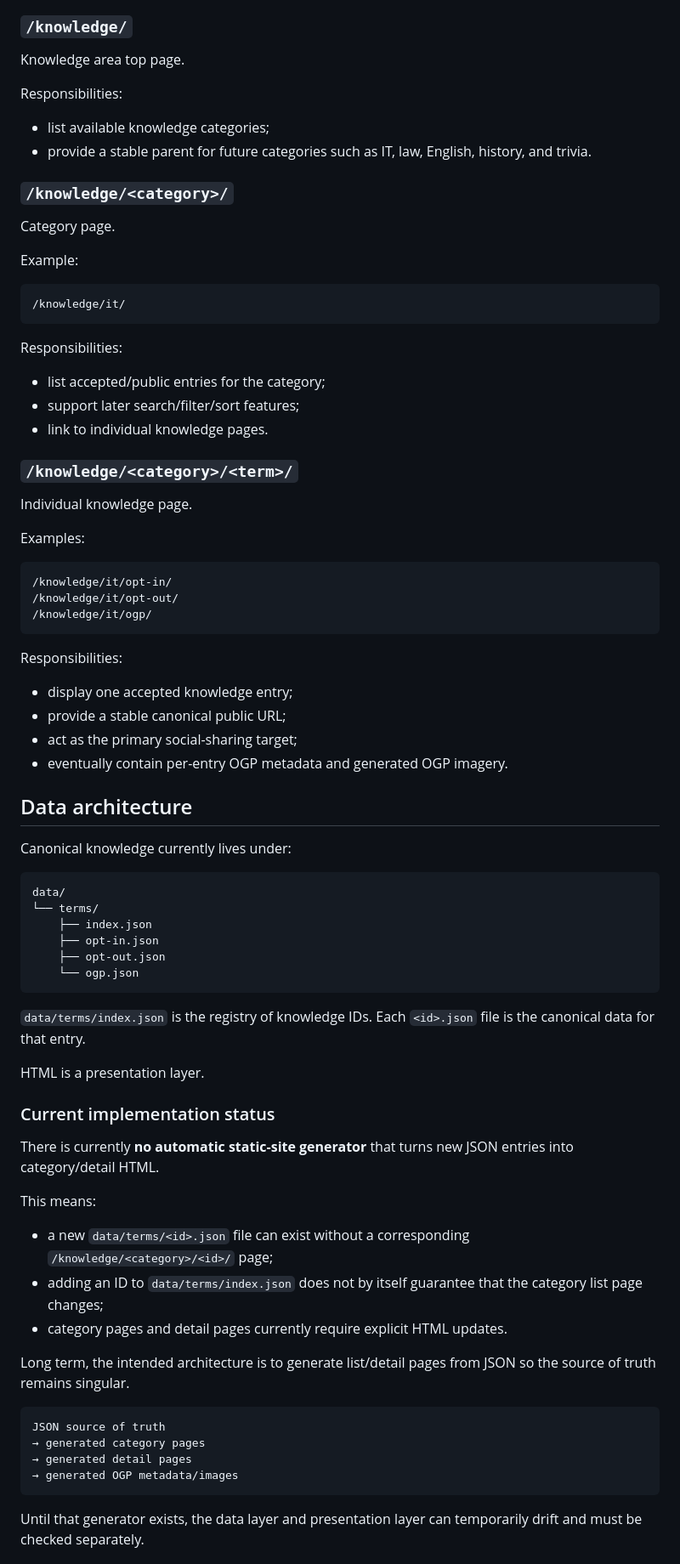
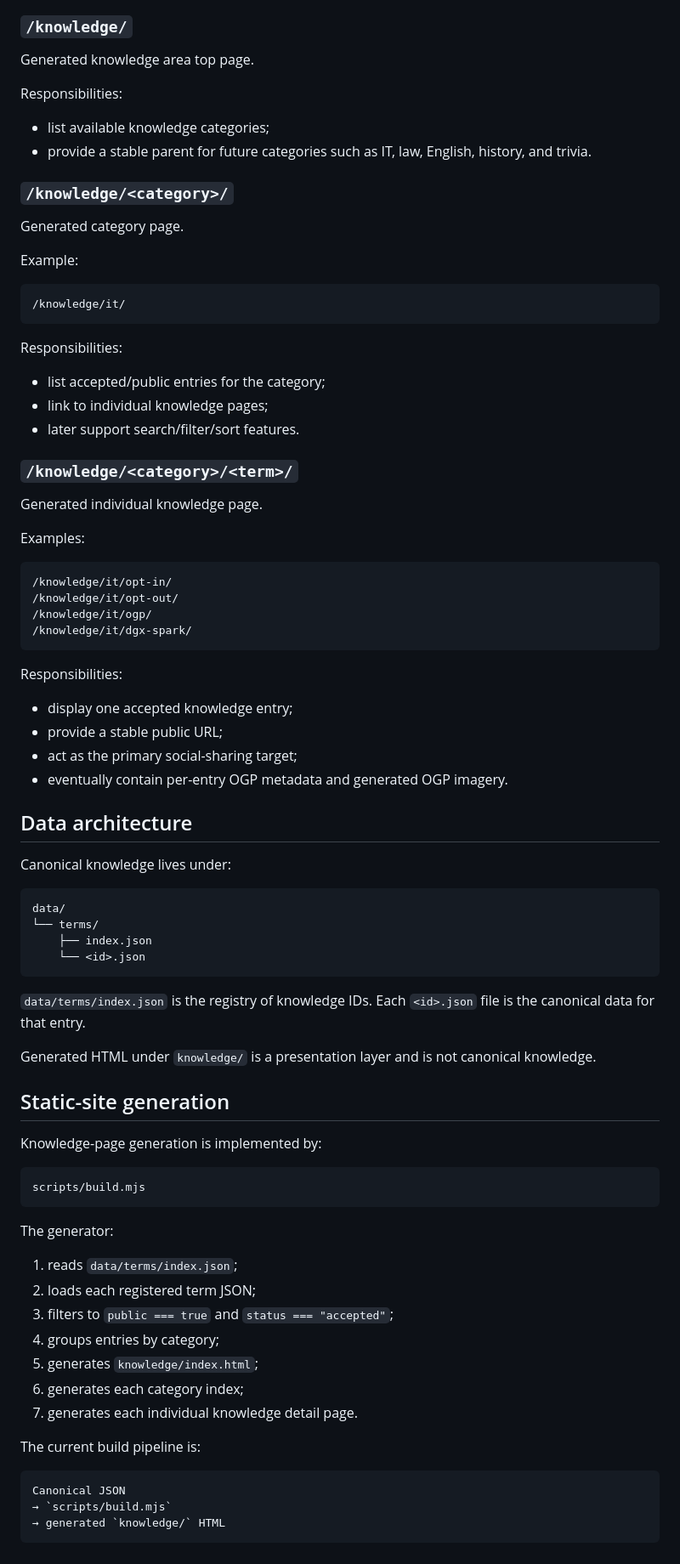
Before and after one commit to stellates/ignorance-driven-learning, a Markdown page: docs/architecture.md, the part around one of its changes. Shown at 85% size. GitHub-like rendering.

Commit message:
Document implemented static knowledge generator

````diff
--- a/docs/architecture.md
+++ b/docs/architecture.md
@@ -31,7 +31,7 @@ Responsibilities:
 
 ### `/knowledge/`
 
-Knowledge area top page.
+Generated knowledge area top page.
 
 Responsibilities:
 
@@ -40,7 +40,7 @@ Responsibilities:
 
 ### `/knowledge/<category>/`
 
-Category page.
+Generated category page.
 
 Example:
 
@@ -51,12 +51,12 @@ Example:
 Responsibilities:
 
 - list accepted/public entries for the category;
-- support later search/filter/sort features;
-- link to individual knowledge pages.
+- link to individual knowledge pages;
+- later support search/filter/sort features.
 
 ### `/knowledge/<category>/<term>/`
 
-Individual knowledge page.
+Generated individual knowledge page.
 
 Examples:
 
@@ -64,50 +64,55 @@ Examples:
 /knowledge/it/opt-in/
 /knowledge/it/opt-out/
 /knowledge/it/ogp/
+/knowledge/it/dgx-spark/
 ```
 
 Responsibilities:
 
 - display one accepted knowledge entry;
-- provide a stable canonical public URL;
+- provide a stable public URL;
 - act as the primary social-sharing target;
 - eventually contain per-entry OGP metadata and generated OGP imagery.
 
 ## Data architecture
 
-Canonical knowledge currently lives under:
+Canonical knowledge lives under:
 
 ```text
 data/
 └── terms/
     ├── index.json
-    ├── opt-in.json
-    ├── opt-out.json
-    └── ogp.json
+    └── <id>.json
 ```
 
 `data/terms/index.json` is the registry of knowledge IDs.
 Each `<id>.json` file is the canonical data for that entry.
 
-HTML is a presentation layer.
+Generated HTML under `knowledge/` is a presentation layer and is not canonical knowledge.
 
-### Current implementation status
+## Static-site generation
 
-There is currently **no automatic static-site generator** that turns new JSON entries into category/detail HTML.
-
-This means:
-
-- a new `data/terms/<id>.json` file can exist without a corresponding `/knowledge/<category>/<id>/` page;
-- adding an ID to `data/terms/index.json` does not by itself guarantee that the category list page changes;
-- category pages and detail pages currently require explicit HTML updates.
-
-Long term, the intended architecture is to generate list/detail pages from JSON so the source of truth remains singular.
+Knowledge-page generation is implemented by:
 
 ```text
-JSON source of truth
-→ generated category pages
-→ generated detail pages
-→ generated OGP metadata/images
+scripts/build.mjs
 ```
 
-Until that generator exists, the data layer and presentation layer can temporarily drift and must be checked separately.
+The generator:
+
+1. reads `data/terms/index.json`;
+2. loads each registered term JSON;
+3. filters to `public === true` and `status === "accepted"`;
+4. groups entries by category;
+5. generates `knowledge/index.html`;
+6. generates each category index;
+7. generates each individual knowledge detail page.
+
+The current build pipeline is:
+
+```text
+Canonical JSON
+→ `scripts/build.mjs`
+→ generated `knowledge/` HTML
+```
+
````
Also changed, not shown: other parts of docs/architecture.md (+37 -10 lines).
